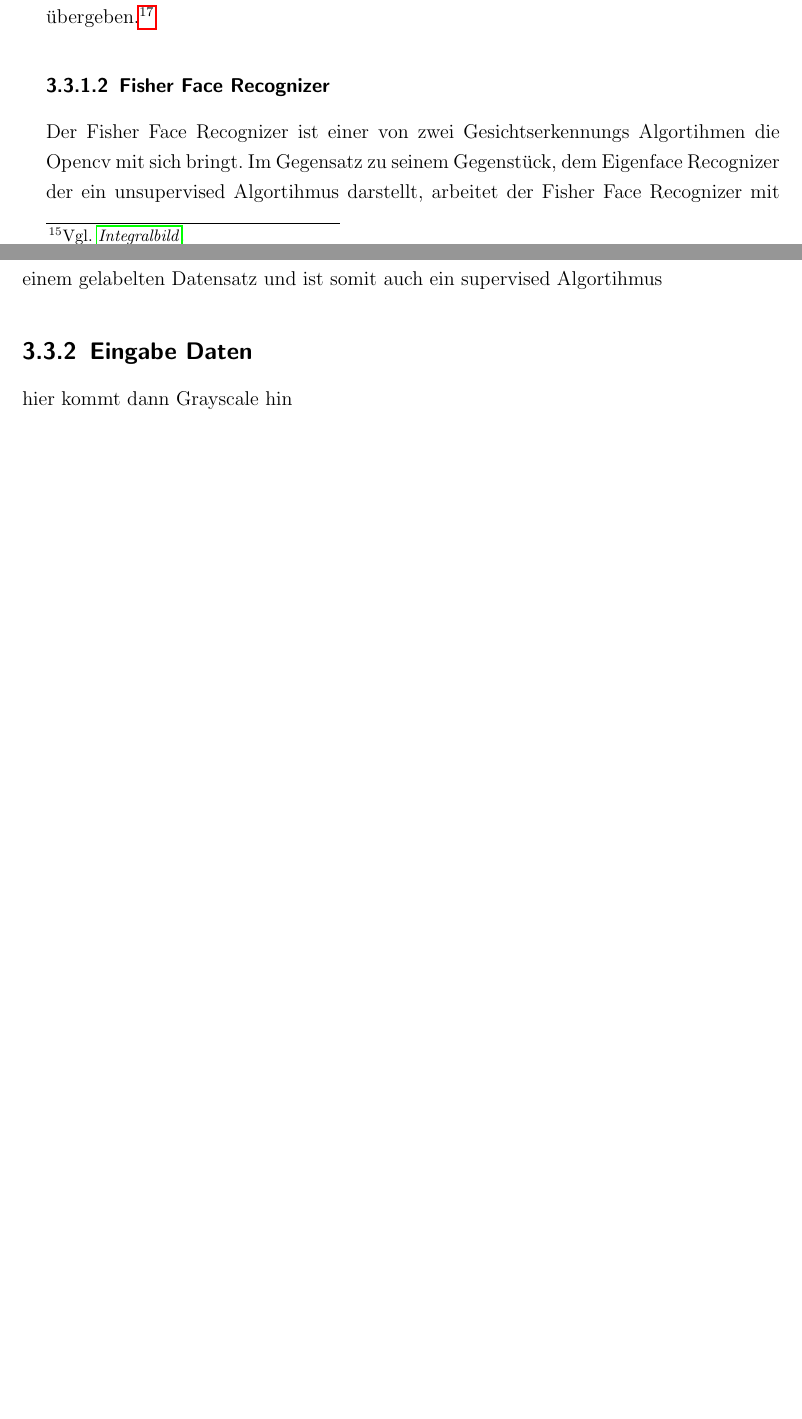
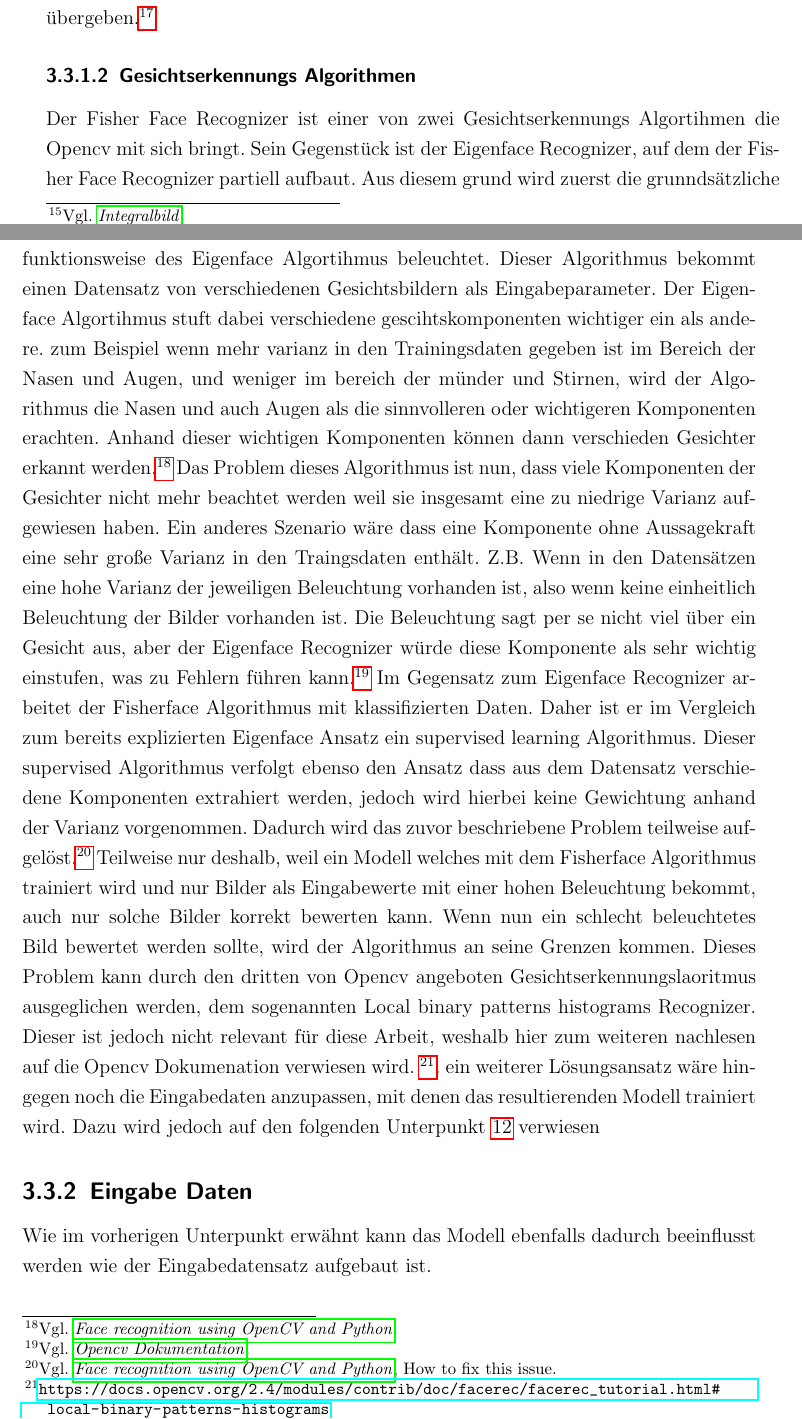
Before and after one commit to maximilianludwig/OpenCVClone, a LaTeX book (Studienarbeit/Praxisarbeit-template.tex, which reads Studienarbeit/lit.bib): two parts of pages 17 and 18 of 45 before the commit and two parts of pages 17 and 18 of 46 after it, joined at a grey line, cut so that both start at the same text, the shorter picture padded with empty space. Compiled offline with pdfLaTeX; a LaTeX package or settings file that is missing is left out.

Commit message:
Added fisher face explanation

```diff
--- a/Studienarbeit/Praxisarbeit-template.tex
+++ b/Studienarbeit/Praxisarbeit-template.tex
@@ -362,10 +362,20 @@ Nun können verschiedene Haar features selektiert werden. Das Problem dabei ist
 \footcite[Vgl.][]{willberger}
 Diese Trainingsart benutzt nun den letzten Teil, das Kaskadieren von Klassifizieren. Im wesentlichen handelt es sich dabei um eine Methode die so schnell wie möglich falsche Bilder, also solche die nicht der gewünschten Klasse entsprechen, auszusortieren. Dabei wird in multiplen Stadien gearbeitet, in denen	 ein sich verschiebender Rahmen über das Bild gelegt, der wiederum die Größe des Zielbildes hat - Zum Beispiel eines Gesichtes, Auges, Mundes, ... . Wenn nun der Rückgabewert für einen den der Rahmen gerade umfasst negativ ist, wird der Rahmen weiter verschoben. Wenn das Ergebnis jedoch positiv ist, wird das Bild dem nächstem Stadium übergeben.
 \footcite[Vgl.][]{willberger}
-\subsubsection{Fisher Face Recognizer}
-Der Fisher Face Recognizer ist einer von zwei Gesichtserkennungs Algortihmen die Opencv mit sich bringt. Im Gegensatz zu seinem Gegenstück, dem Eigenface Recognizer der ein unsupervised Algortihmus darstellt, arbeitet der Fisher Face Recognizer mit einem gelabelten Datensatz und ist somit auch ein supervised Algortihmus
+\subsubsection{Gesichtserkennungs Algorithmen}
+Der Fisher Face Recognizer ist einer von zwei Gesichtserkennungs Algortihmen die Opencv mit sich bringt. Sein Gegenstück ist der Eigenface Recognizer, auf dem der Fisher Face Recognizer partiell aufbaut. Aus diesem grund wird zuerst die grunndsätzliche funktionsweise des Eigenface Algortihmus beleuchtet. Dieser Algorithmus bekommt einen Datensatz von verschiedenen Gesichtsbildern als Eingabeparameter. Der Eigenface Algortihmus stuft dabei verschiedene gescihtskomponenten wichtiger ein als andere. zum Beispiel wenn mehr varianz in den Trainingsdaten gegeben ist im Bereich der Nasen und Augen, und weniger im bereich der münder und Stirnen,  wird der Algorithmus die Nasen und auch Augen als die sinnvolleren oder wichtigeren Komponenten erachten. Anhand dieser wichtigen Komponenten können dann verschieden Gesichter erkannt werden.
+\footcite[Vgl.][]{Eigenface}
+Das Problem dieses Algorithmus ist nun, dass viele Komponenten der Gesichter nicht mehr beachtet werden weil sie insgesamt eine zu niedrige Varianz aufgewiesen haben. Ein anderes Szenario wäre dass eine Komponente ohne Aussagekraft eine sehr große Varianz in den Traingsdaten enthält. Z.B. Wenn in den Datensätzen eine hohe Varianz der jeweiligen Beleuchtung vorhanden ist, also wenn keine einheitlich Beleuchtung der Bilder vorhanden ist. Die Beleuchtung sagt per se nicht viel über ein Gesicht aus, aber der Eigenface Recognizer würde diese Komponente als sehr wichtig einstufen, was zu Fehlern führen kann.
+\footcite[Vgl.][]{Fisherface}
+Im Gegensatz zum Eigenface Recognizer arbeitet der Fisherface Algorithmus mit klassifizierten Daten. Daher ist er im Vergleich zum bereits explizierten Eigenface Ansatz ein supervised learning Algorithmus. Dieser supervised Algorithmus verfolgt ebenso den Ansatz dass aus dem Datensatz verschiedene Komponenten extrahiert werden, jedoch wird hierbei keine Gewichtung anhand der Varianz vorgenommen. Dadurch wird das zuvor beschriebene Problem teilweise aufgelöst.
+\footcite[Vgl.][How to fix this issue]{Eigenface}
+Teilweise nur deshalb, weil ein Modell welches mit dem Fisherface Algorithmus trainiert wird und nur Bilder als Eingabewerte mit einer hohen Beleuchtung bekommt, auch nur solche Bilder korrekt bewerten kann. Wenn nun ein schlecht beleuchtetes Bild bewertet werden sollte, wird der Algorithmus an seine Grenzen kommen.
+Dieses Problem kann durch den dritten von Opencv angeboten Gesichtserkennungslaoritmus ausgeglichen werden, dem sogenannten  Local binary patterns histograms Recognizer. Dieser ist jedoch nicht relevant für diese Arbeit, weshalb hier zum weiteren nachlesen auf die Opencv Dokumenation verwiesen wird.
+\footnote{\url{https://docs.opencv.org/2.4/modules/contrib/doc/facerec/facerec_tutorial.html\#local-binary-patterns-histograms}}.
+ein weiterer Lösungsansatz wäre hingegen noch die Eingabedaten anzupassen, mit denen das resultierenden Modell trainiert wird. Dazu wird jedoch auf den folgenden Unterpunkt \pageref{subsec: Eingabe Daten} verwiesen
 \subsection{Eingabe Daten}
-hier kommt dann Grayscale hin
+\label{subsec: Eingabe Daten}
+Wie im vorherigen Unterpunkt erwähnt kann das Modell ebenfalls dadurch beeinflusst werden wie der Eingabedatensatz aufgebaut ist.
 \let\cleardoublepage\relax
 
 \chapter{Ergebnis}
--- a/Studienarbeit/lit.bib
+++ b/Studienarbeit/lit.bib
@@ -146,3 +146,6 @@ HOWPUBLISHED={ https://de.wikipedia.org/wiki/Integralbild},
 YEAR={2017},
 NOTE={Einsichtnahme: 22.03.2020}
 }
+@MISC{Eigenface,
+AUTHOR={},
+TITLE={Face recognition using OpenCV and Python},
@@ -148,0 +156,7 @@ NOTE={Einsichtnahme: 22.03.2020}
+@MISC{Fisherface,
+AUTHOR={},
+TITLE={Opencv Dokumentation},
+HOWPUBLISHED={ https://docs.opencv.org/2.4/modules/contrib/doc/facerec/facerec\_tutorial.html},
+YEAR={2019},
+NOTE={Einsichtnahme: 23.03.2020}
+}
```
Also changed, not shown: Studienarbeit/Praxisarbeit-template.tex (4 more changed lines), Studienarbeit/lit.bib (4 more changed lines).
